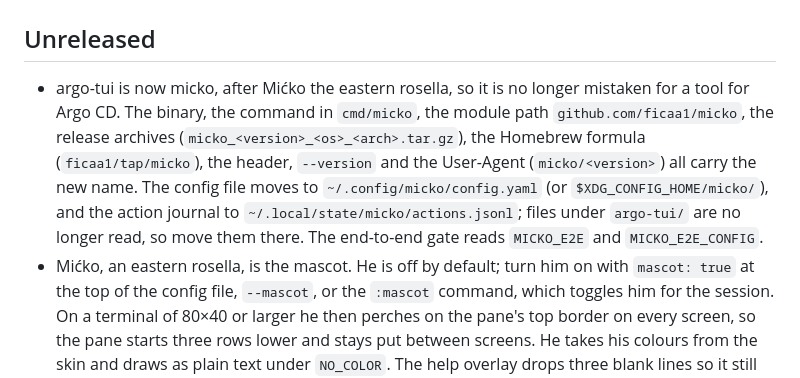
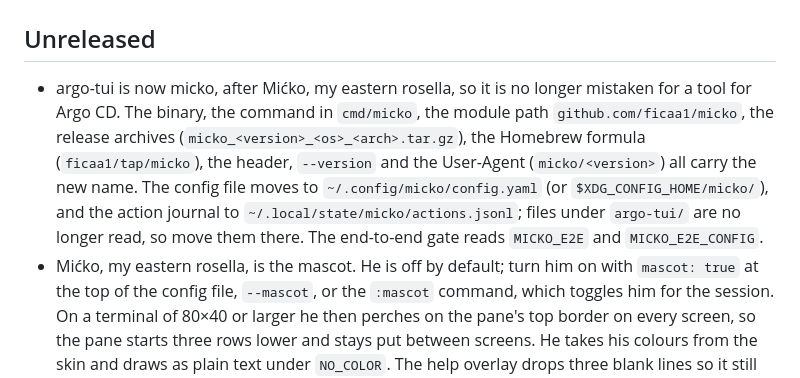
Before and after one commit to ficaa1/micko, a Markdown page: CHANGELOG.md, the part around the change. GitHub-like rendering.

```diff
--- a/CHANGELOG.md
+++ b/CHANGELOG.md
@@ -2,7 +2,7 @@
 
 ## Unreleased
 
-- argo-tui is now micko, after Mićko the eastern rosella, so it is no longer
+- argo-tui is now micko, after Mićko, my eastern rosella, so it is no longer
   mistaken for a tool for Argo CD. The binary, the command in `cmd/micko`,
   the module path `github.com/ficaa1/micko`, the release archives
   (`micko_<version>_<os>_<arch>.tar.gz`), the Homebrew formula
@@ -12,7 +12,7 @@
   action journal to `~/.local/state/micko/actions.jsonl`; files under
   `argo-tui/` are no longer read, so move them there. The end-to-end gate
   reads `MICKO_E2E` and `MICKO_E2E_CONFIG`.
-- Mićko, an eastern rosella, is the mascot. He is off by default; turn him
+- Mićko, my eastern rosella, is the mascot. He is off by default; turn him
   on with `mascot: true` at the top of the config file, `--mascot`, or the
   `:mascot` command, which toggles him for the session. On a terminal of
   80×40 or larger he then perches on the pane's top border on every screen,
```
Also changed, not shown: README.md (+1 -1 lines).
